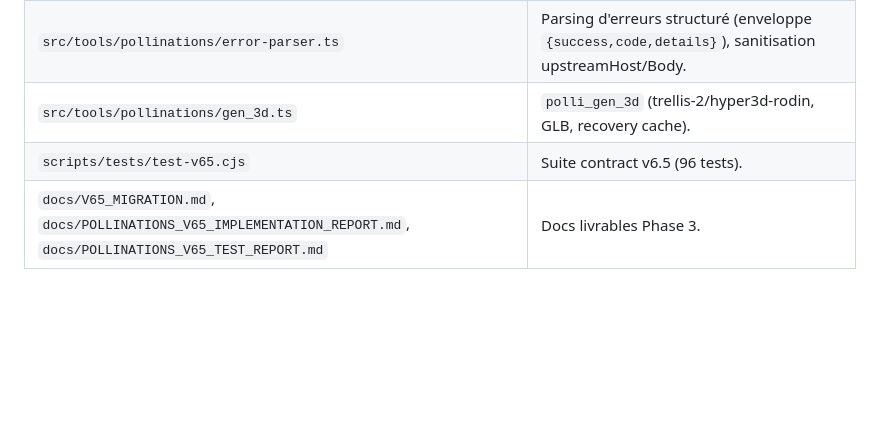
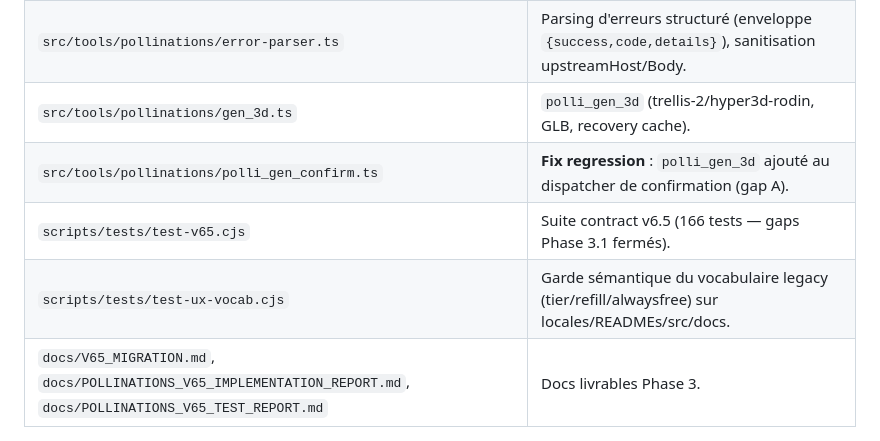
Before and after one commit to fkom13/opencode-pollinations-plugin, a Markdown page: docs/POLLINATIONS_V65_IMPLEMENTATION_REPORT.md, the part around the change. GitHub-like rendering; blank space fills up the shorter version.

```diff
--- a/docs/POLLINATIONS_V65_IMPLEMENTATION_REPORT.md
+++ b/docs/POLLINATIONS_V65_IMPLEMENTATION_REPORT.md
@@ -82,7 +82,9 @@ Invariants : Model Registry = quoi existe · Tool Registry = comment l'utiliser
 | `src/tools/pollinations/artifact-core.ts` | Magic bytes, résolution d'input multi-source, persistance ext=réalité. |
 | `src/tools/pollinations/error-parser.ts` | Parsing d'erreurs structuré (enveloppe `{success,code,details}`), sanitisation upstreamHost/Body. |
 | `src/tools/pollinations/gen_3d.ts` | `polli_gen_3d` (trellis-2/hyper3d-rodin, GLB, recovery cache). |
-| `scripts/tests/test-v65.cjs` | Suite contract v6.5 (96 tests). |
+| `src/tools/pollinations/polli_gen_confirm.ts` | **Fix regression** : `polli_gen_3d` ajouté au dispatcher de confirmation (gap A). |
+| `scripts/tests/test-v65.cjs` | Suite contract v6.5 (166 tests — gaps Phase 3.1 fermés). |
+| `scripts/tests/test-ux-vocab.cjs` | Garde sémantique du vocabulaire legacy (tier/refill/alwaysfree) sur locales/READMEs/src/docs. |
 | `docs/V65_MIGRATION.md`, `docs/POLLINATIONS_V65_IMPLEMENTATION_REPORT.md`, `docs/POLLINATIONS_V65_TEST_REPORT.md` | Docs livrables Phase 3. |
 
 ## 3. Décisions de design
```
Also changed, not shown: docs/POLLINATIONS_V65_TEST_REPORT.md (+13 -4 lines).
